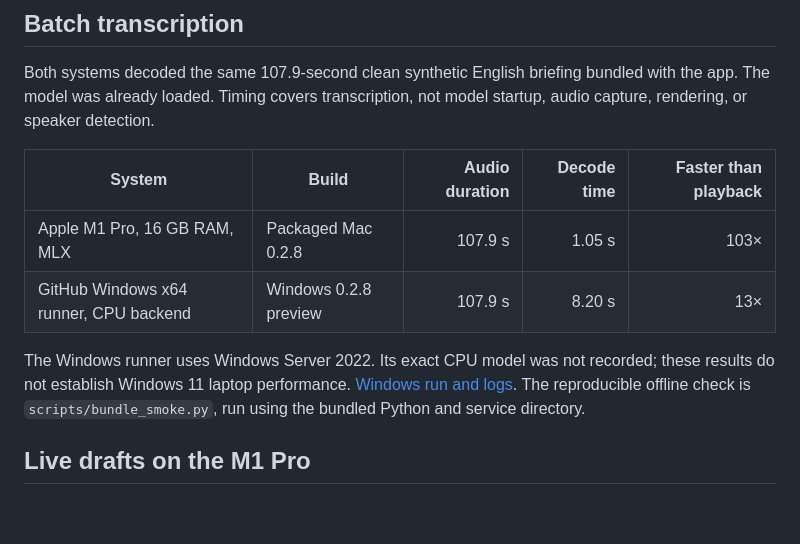
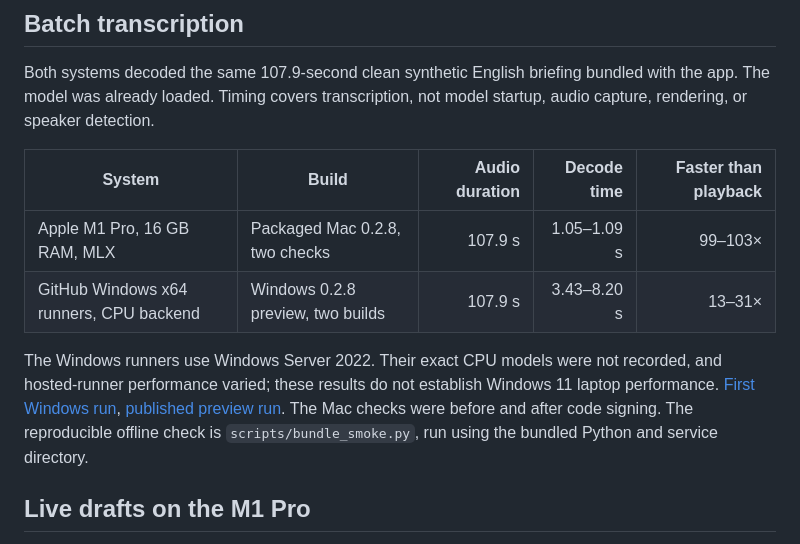
Before and after one commit to slyapustin/call-note, a Markdown page: docs/benchmarks.md, the part around the change. Drawn GitHub-style; blank space fills up the shorter version.

Commit message:
Show the observed range across benchmark runs

```diff
--- a/docs/benchmarks.md
+++ b/docs/benchmarks.md
@@ -8,10 +8,10 @@ Both systems decoded the same 107.9-second clean synthetic English briefing bund
 
 | System | Build | Audio duration | Decode time | Faster than playback |
 | --- | --- | ---: | ---: | ---: |
-| Apple M1 Pro, 16 GB RAM, MLX | Packaged Mac 0.2.8 | 107.9 s | 1.05 s | 103× |
-| GitHub Windows x64 runner, CPU backend | Windows 0.2.8 preview | 107.9 s | 8.20 s | 13× |
+| Apple M1 Pro, 16 GB RAM, MLX | Packaged Mac 0.2.8, two checks | 107.9 s | 1.05–1.09 s | 99–103× |
+| GitHub Windows x64 runners, CPU backend | Windows 0.2.8 preview, two builds | 107.9 s | 3.43–8.20 s | 13–31× |
 
-The Windows runner uses Windows Server 2022. Its exact CPU model was not recorded; these results do not establish Windows 11 laptop performance. [Windows run and logs](https://github.com/slyapustin/call-note/actions/runs/38589462145). The reproducible offline check is `scripts/bundle_smoke.py`, run using the bundled Python and service directory.
+The Windows runners use Windows Server 2022. Their exact CPU models were not recorded, and hosted-runner performance varied; these results do not establish Windows 11 laptop performance. [First Windows run](https://github.com/slyapustin/call-note/actions/runs/38589462145), [published preview run](https://github.com/slyapustin/call-note/actions/runs/38591115963). The Mac checks were before and after code signing. The reproducible offline check is `scripts/bundle_smoke.py`, run using the bundled Python and service directory.
 
 ## Live drafts on the M1 Pro
 
```
Also changed, not shown: README.md (+2 -2 lines).
